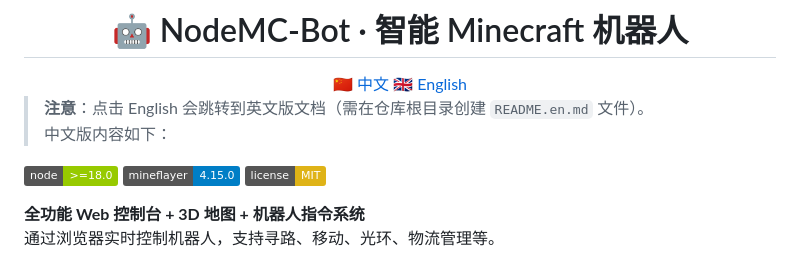
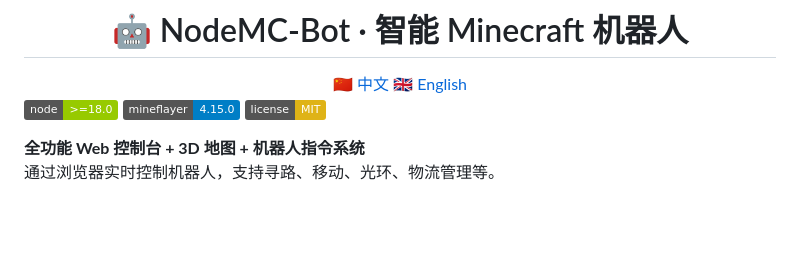
Before and after one commit to awaoscarawa/mc-bot, a Markdown page: README.md, the part around the change. Rendered like a GitHub page; badges without logos; blank space fills up the shorter version.

```diff
--- a/README.md
+++ b/README.md
@@ -9,8 +9,7 @@
 
 </div>
 
-> **注意**：点击 English 会跳转到英文版文档（需在仓库根目录创建 `README.en.md` 文件）。
-> 中文版内容如下：
+
 
 [![Node.js](https://img.shields.io/badge/node-%3E%3D18.0-green.svg)](https://nodejs.org/)
 [![mineflayer](https://img.shields.io/badge/mineflayer-4.15.0-blue)](https://github.com/PrismarineJS/mineflayer)
```
